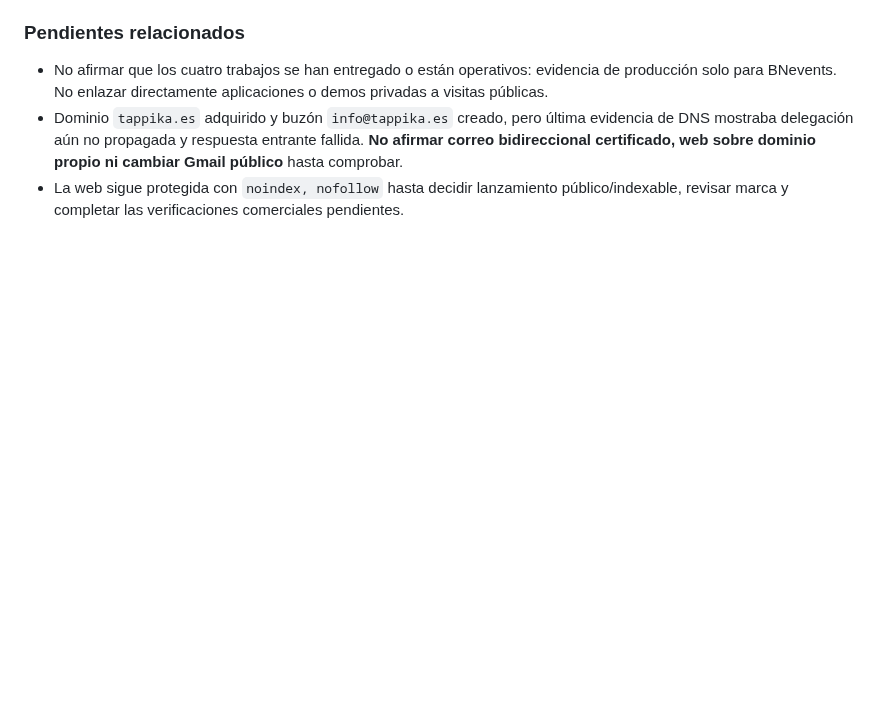
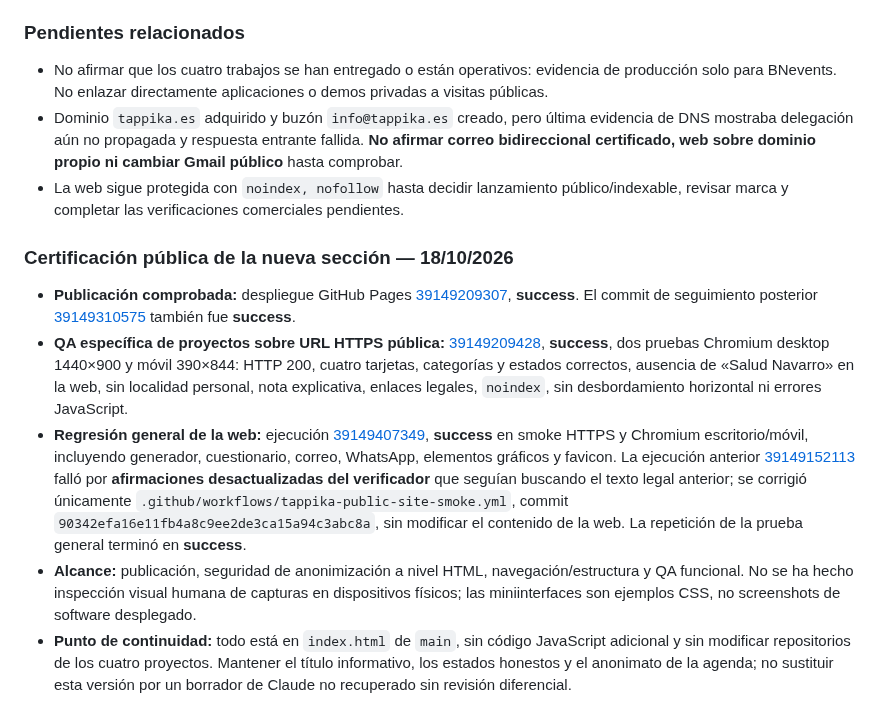
Before and after one commit to tappika-apps/tappika-apps.github.io, a Markdown page: TAPPIKA_ESTADO_Y_CONTINUIDAD.md, the part around the change. Rendered like a GitHub page; blank space fills up the shorter version.

Commit message:
Record verified live project portfolio, anonymity QA, and successful website regression

```diff
--- a/TAPPIKA_ESTADO_Y_CONTINUIDAD.md
+++ b/TAPPIKA_ESTADO_Y_CONTINUIDAD.md
@@ -279,3 +279,11 @@ La usuaria pide incluir cuatro trabajos como ejemplos de qué tipo de aplicacion
 - No afirmar que los cuatro trabajos se han entregado o están operativos: evidencia de producción solo para BNevents. No enlazar directamente aplicaciones o demos privadas a visitas públicas.
 - Dominio `tappika.es` adquirido y buzón `info@tappika.es` creado, pero última evidencia de DNS mostraba delegación aún no propagada y respuesta entrante fallida. **No afirmar correo bidireccional certificado, web sobre dominio propio ni cambiar Gmail público** hasta comprobar.
 - La web sigue protegida con `noindex, nofollow` hasta decidir lanzamiento público/indexable, revisar marca y completar las verificaciones comerciales pendientes.
+
+### Certificación pública de la nueva sección — 18/10/2026
+
+- **Publicación comprobada:** despliegue GitHub Pages [39149209307](https://github.com/tappika-apps/tappika-apps.github.io/actions/runs/39149209307), **success**. El commit de seguimiento posterior [39149310575](https://github.com/tappika-apps/tappika-apps.github.io/actions/runs/39149310575) también fue **success**.
+- **QA específica de proyectos sobre URL HTTPS pública:** [39149209428](https://github.com/tappika-apps/tappika-apps.github.io/actions/runs/39149209428), **success**, dos pruebas Chromium desktop 1440×900 y móvil 390×844: HTTP 200, cuatro tarjetas, categorías y estados correctos, ausencia de «Salud Navarro» en la web, sin localidad personal, nota explicativa, enlaces legales, `noindex`, sin desbordamiento horizontal ni errores JavaScript.
+- **Regresión general de la web:** ejecución [39149407349](https://github.com/tappika-apps/tappika-apps.github.io/actions/runs/39149407349), **success** en smoke HTTPS y Chromium escritorio/móvil, incluyendo generador, cuestionario, correo, WhatsApp, elementos gráficos y favicon. La ejecución anterior [39149152113](https://github.com/tappika-apps/tappika-apps.github.io/actions/runs/39149152113) falló por **afirmaciones desactualizadas del verificador** que seguían buscando el texto legal anterior; se corrigió únicamente `.github/workflows/tappika-public-site-smoke.yml`, commit `90342efa16e11fb4a8c9ee2de3ca15a94c3abc8a`, sin modificar el contenido de la web. La repetición de la prueba general terminó en **success**.
+- **Alcance:** publicación, seguridad de anonimización a nivel HTML, navegación/estructura y QA funcional. No se ha hecho inspección visual humana de capturas en dispositivos físicos; las miniinterfaces son ejemplos CSS, no screenshots de software desplegado.
+- **Punto de continuidad:** todo está en `index.html` de `main`, sin código JavaScript adicional y sin modificar repositorios de los cuatro proyectos. Mantener el título informativo, los estados honestos y el anonimato de la agenda; no sustituir esta versión por un borrador de Claude no recuperado sin revisión diferencial.
```
